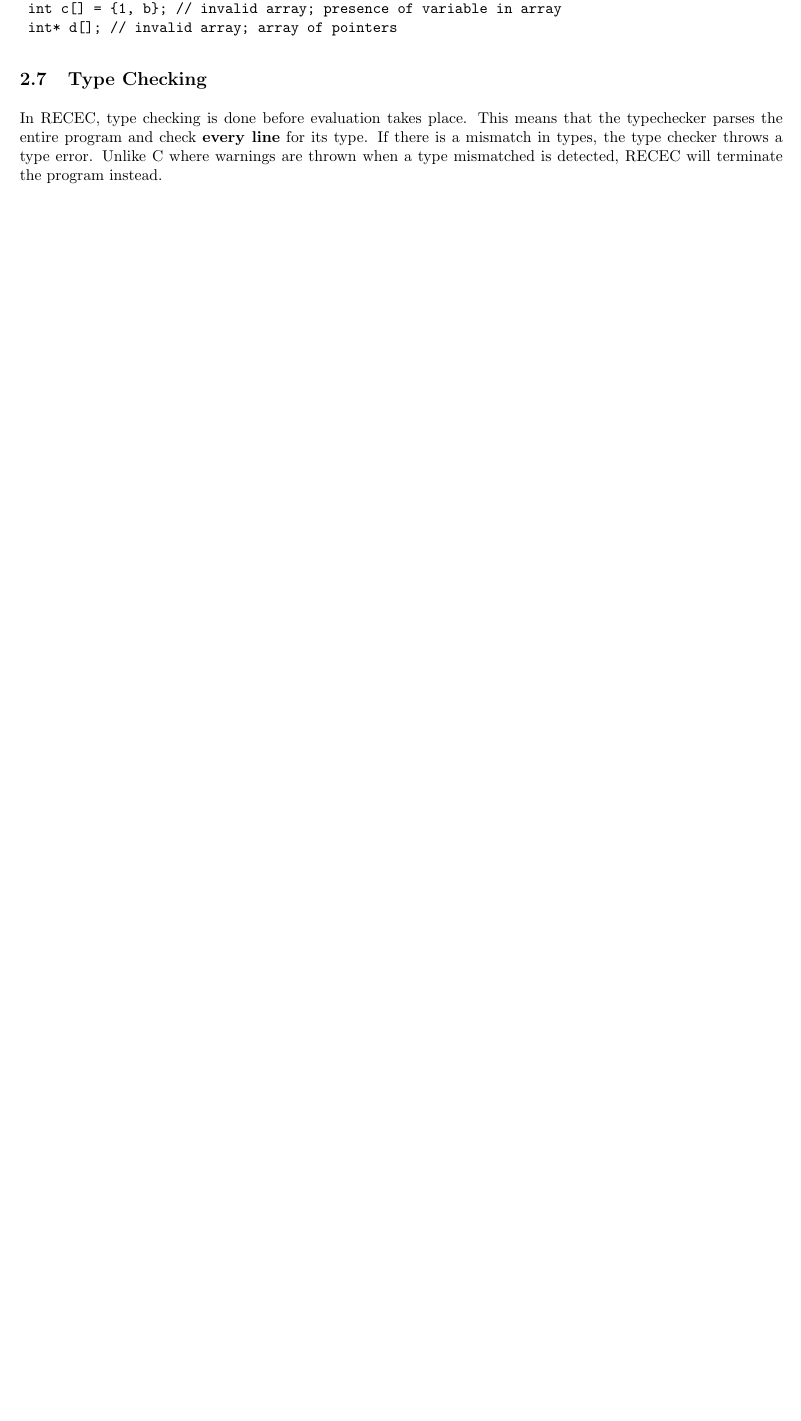
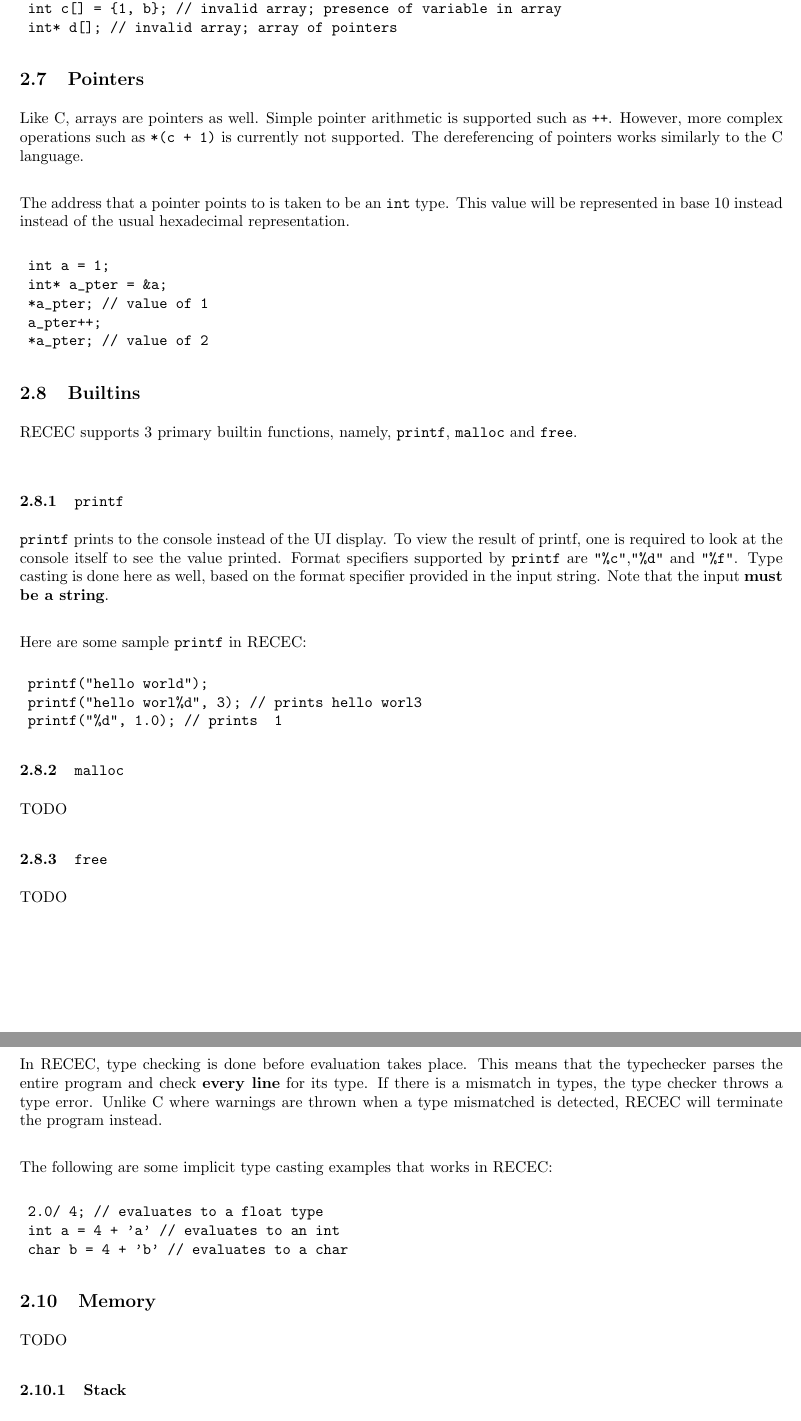
Before and after one commit to cs4215-2023/c-interpreter, a LaTeX document (docs/specs/docs.tex): part of page 5 of 5 before the commit and two parts of pages 5 and 6 of 6 after it, the two joined at a grey line, cut so that both start at the same text, the shorter picture padded with empty space. Compiled offline with pdfLaTeX.

Commit message:
more docs

```diff
--- a/docs/specs/docs.tex
+++ b/docs/specs/docs.tex
@@ -264,7 +264,58 @@ Arrays in RECEC have 2 main requirements. Firstly, the type declarations cannot
 	int* d[]; // invalid array; array of pointers
 \end{verbatim}
 
+\subsection{Pointers}
+
+Like C, arrays are pointers as well. Simple pointer arithmetic is supported such as \texttt{++}. However, more complex operations such as \texttt{*(c + 1)} is currently not supported. The dereferencing of pointers works similarly to the C language. \\
+
+The address that a pointer points to is taken to be an \texttt{int} type. This value will be represented in base 10 instead instead of the usual hexadecimal representation.
+
+\begin{verbatim}
+	int a = 1;
+	int* a_pter = &a;
+	*a_pter; // value of 1
+	a_pter++;
+	*a_pter; // value of 2
+\end{verbatim}
+
+\subsection{Builtins}
+
+RECEC supports 3 primary builtin functions, namely, \texttt{printf}, \texttt{malloc} and \texttt{free}.\\
+
+\subsubsection{\texttt{printf}}
+
+\texttt{printf} prints to the console instead of the UI display. To view the result of printf, one is required to look at the console itself to see the value printed. Format specifiers supported by \texttt{printf} are \texttt{"\%c"},\texttt{"\%d"} and \texttt{"\%f"}. Type casting is done here as well, based on the format specifier provided in the input string. Note that the input \textbf{must be a string}. \\
+
+Here are some sample \texttt{printf} in RECEC:
+\begin{verbatim}
+	printf("hello world");
+	printf("hello worl%d", 3); // prints hello worl3
+	printf("%d", 1.0); // prints  1
+\end{verbatim}
+
+\subsubsection{\texttt{malloc}}
+
+TODO
+
+\subsubsection{\texttt{free}}
+
+TODO
+
+
 \subsection{Type Checking}
 
-In RECEC, type checking is done before evaluation takes place. This means that the typechecker parses the entire program and check \textbf{every line} for its type. If there is a mismatch in types, the type checker throws a type error. Unlike C where warnings are thrown when a type mismatched is detected, RECEC will terminate the program instead.
+In RECEC, type checking is done before evaluation takes place. This means that the typechecker parses the entire program and check \textbf{every line} for its type. If there is a mismatch in types, the type checker throws a type error. Unlike C where warnings are thrown when a type mismatched is detected, RECEC will terminate the program instead. \\
 
+The following are some implicit type casting examples that works in RECEC:
+
+\begin{verbatim}
+	2.0/ 4; // evaluates to a float type
+	int a = 4 + 'a' // evaluates to an int
+	char b = 4 + 'b' // evaluates to a char
+\end{verbatim}
+
+\subsection{Memory}
+
+TODO
+
+\subsubsection{Stack}
```
Also changed, not shown: docs/specs/docs.tex (8 more changed lines).
